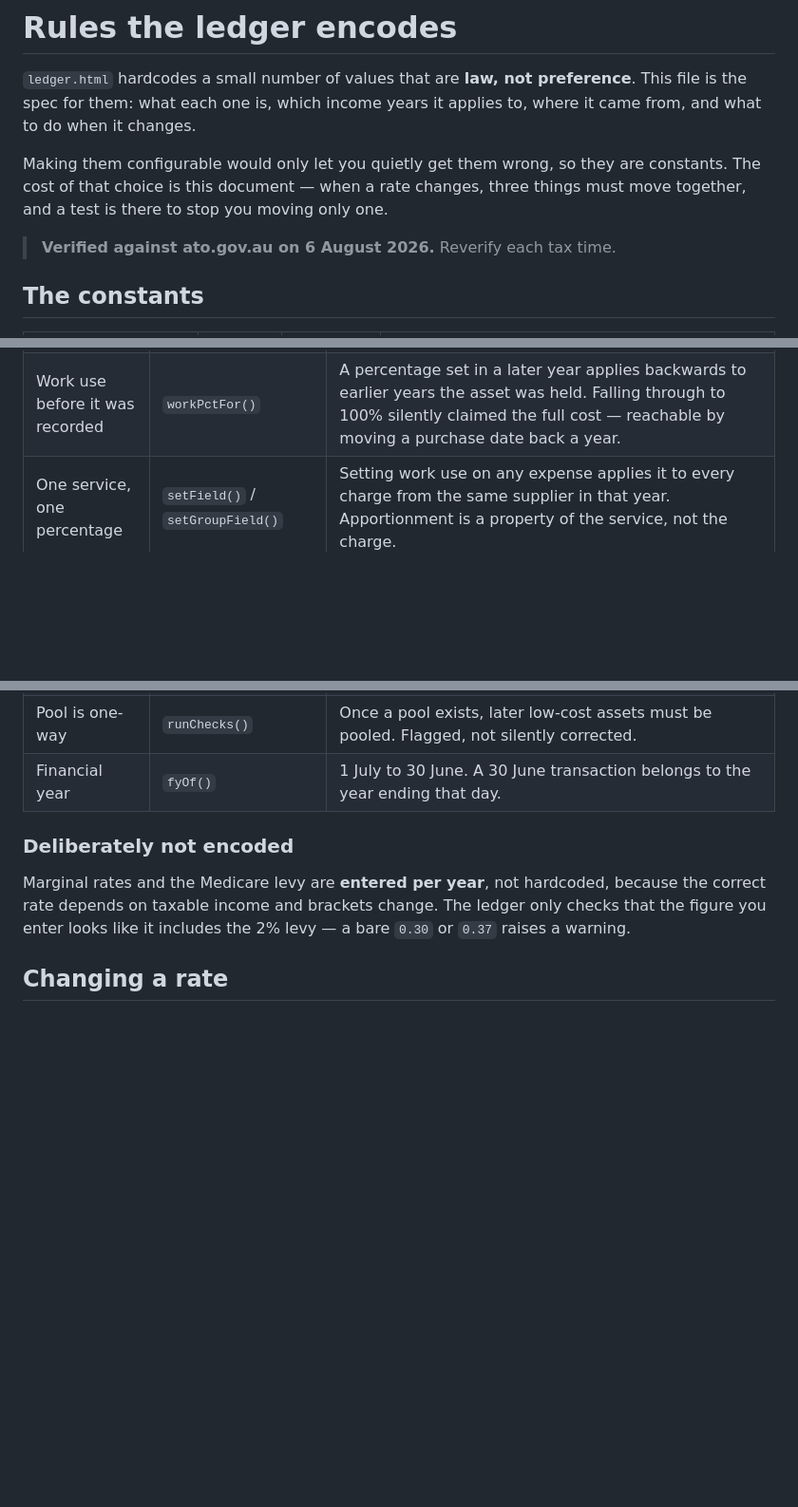
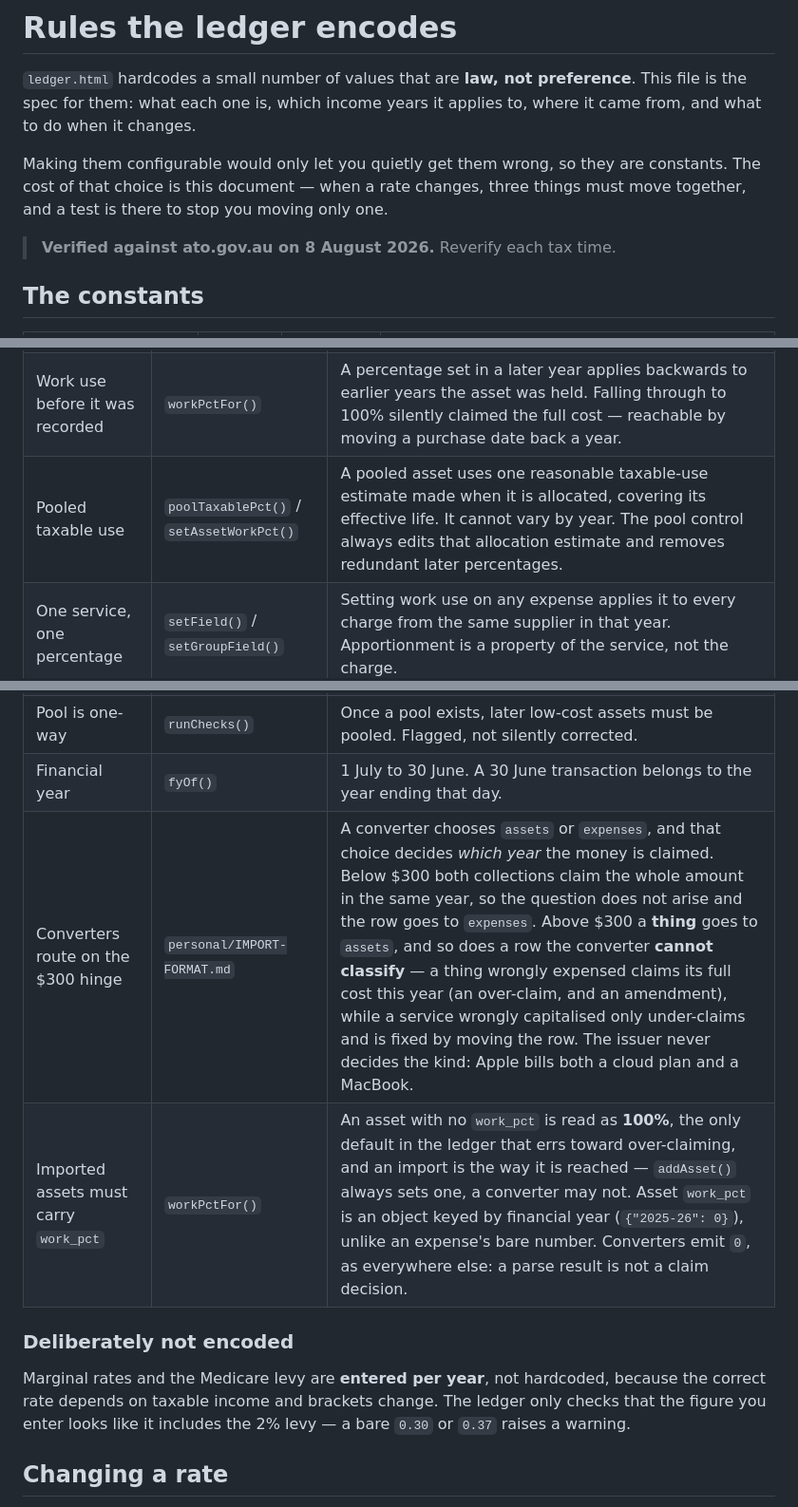
Before and after one commit to kickoffready/personal-tax-assistant, a Markdown page: RULES.md, 3 parts joined by grey strips. Shown at 95% size. GitHub-like rendering; blank space fills up the shorter version.

```diff
--- a/RULES.md
+++ b/RULES.md
@@ -8,7 +8,7 @@ Making them configurable would only let you quietly get them wrong, so they are
 The cost of that choice is this document — when a rate changes, three things must move
 together, and a test is there to stop you moving only one.
 
-> **Verified against ato.gov.au on 6 August 2026.** Reverify each tax time.
+> **Verified against ato.gov.au on 8 August 2026.** Reverify each tax time.
 
 ## The constants
 
@@ -28,6 +28,7 @@ together, and a test is there to stop you moving only one.
 | --- | --- | --- |
 | Work-use unit | `workPctFor()` / `wpFrac()` | Stored and entered as a **percentage 0–100**, never a fraction. `wpFrac()` converts where the arithmetic needs a multiplier. Schema 1 files stored fractions; `migrate()` multiplies by 100 on load and bumps to schema 2. Note `WFH_FIXED_RATE` (0.70) is **70c per hour**, not a percentage — it must not be converted. |
 | Work use before it was recorded | `workPctFor()` | A percentage set in a later year applies backwards to earlier years the asset was held. Falling through to 100% silently claimed the full cost — reachable by moving a purchase date back a year. |
+| Pooled taxable use | `poolTaxablePct()` / `setAssetWorkPct()` | A pooled asset uses one reasonable taxable-use estimate made when it is allocated, covering its effective life. It cannot vary by year. The pool control always edits that allocation estimate and removes redundant later percentages. |
 | One service, one percentage | `setField()` / `setGroupField()` | Setting work use on any expense applies it to every charge from the same supplier in that year. Apportionment is a property of the service, not the charge. |
 | Treatment from cost | `treatmentFor()` | ≤$300 immediate · $301–999 pool · ≥$1,000 individual schedule. The test is the item's **cost**, never the work-use share. |
 | Prime cost | `derive()` | `cost × (days held ÷ 365) × (100% ÷ effective life)` |
@@ -46,6 +48,8 @@ together, and a test is there to stop you moving only one.
 | Import never replaces | `planImport()` / `applyImport()` | **Open** replaces the ledger; **Import** merges. Existing rows are never overwritten, colliding `id`/`asset_id` values are re-keyed, and a year record you have already set up is left alone. Every import is previewed with counts before it is applied. |
 | Pool is one-way | `runChecks()` | Once a pool exists, later low-cost assets must be pooled. Flagged, not silently corrected. |
 | Financial year | `fyOf()` | 1 July to 30 June. A 30 June transaction belongs to the year ending that day. |
+| Converters route on the $300 hinge | `personal/IMPORT-FORMAT.md` | A converter chooses `assets` or `expenses`, and that choice decides *which year* the money is claimed. Below $300 both collections claim the whole amount in the same year, so the question does not arise and the row goes to `expenses`. Above $300 a **thing** goes to `assets`, and so does a row the converter **cannot classify** — a thing wrongly expensed claims its full cost this year (an over-claim, and an amendment), while a service wrongly capitalised only under-claims and is fixed by moving the row. The issuer never decides the kind: Apple bills both a cloud plan and a MacBook. |
+| Imported assets must carry `work_pct` | `workPctFor()` | An asset with no `work_pct` is read as **100%**, the only default in the ledger that errs toward over-claiming, and an import is the way it is reached — `addAsset()` always sets one, a converter may not. Asset `work_pct` is an object keyed by financial year (`{"2025-26": 0}`), unlike an expense's bare number. Converters emit `0`, as everywhere else: a parse result is not a claim decision. |
 
 ### Deliberately not encoded
 
```
Also changed, not shown: other parts of RULES.md (+1 -0 lines), IMPORT-FORMAT.md (added, +290 -0 lines).
